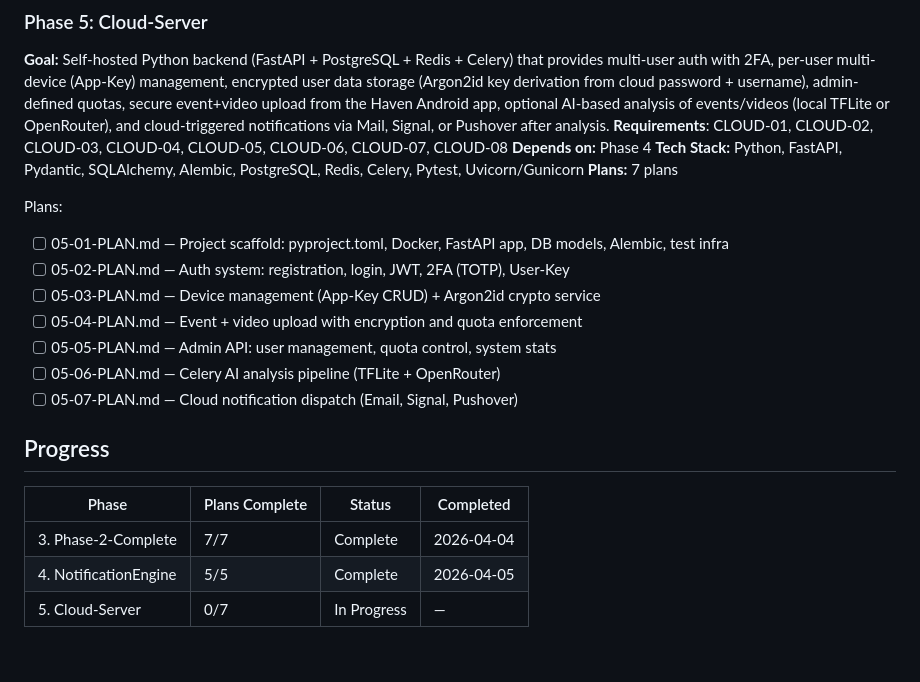
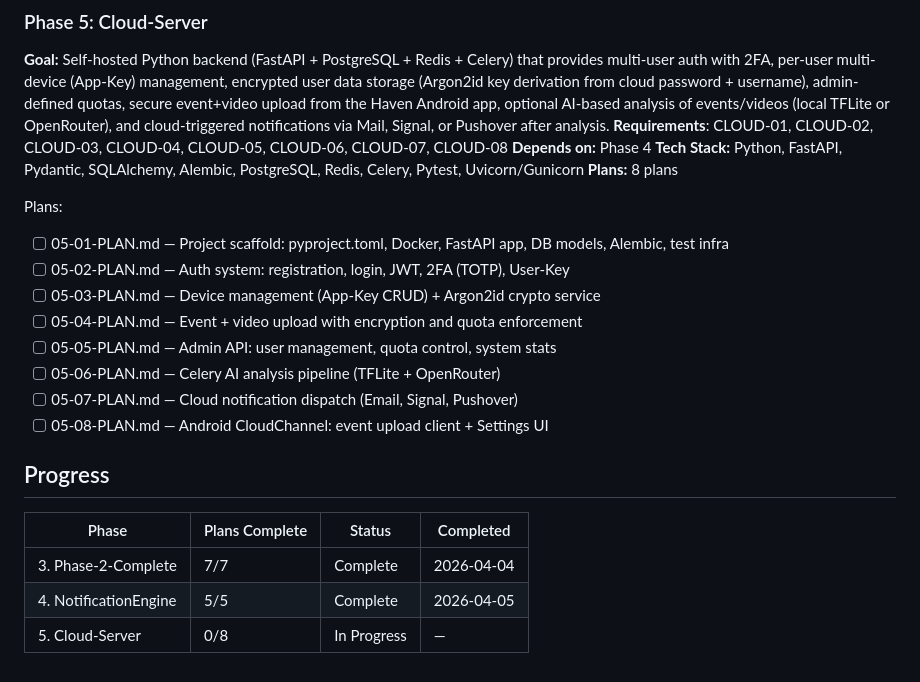
Before and after one commit to robbyFux/Haven-2.0, a Markdown page: .planning/ROADMAP.md, the part around the change. GitHub-like rendering.

Commit message:
docs(05): add plan 05-08 — Android CloudChannel upload client + Settings UI

```diff
--- a/.planning/ROADMAP.md
+++ b/.planning/ROADMAP.md
@@ -72,7 +72,7 @@ Plans:
 **Requirements**: CLOUD-01, CLOUD-02, CLOUD-03, CLOUD-04, CLOUD-05, CLOUD-06, CLOUD-07, CLOUD-08
 **Depends on:** Phase 4
 **Tech Stack:** Python, FastAPI, Pydantic, SQLAlchemy, Alembic, PostgreSQL, Redis, Celery, Pytest, Uvicorn/Gunicorn
-**Plans:** 7 plans
+**Plans:** 8 plans
 
 Plans:
 - [ ] 05-01-PLAN.md — Project scaffold: pyproject.toml, Docker, FastAPI app, DB models, Alembic, test infra
@@ -82,6 +82,7 @@ Plans:
 - [ ] 05-05-PLAN.md — Admin API: user management, quota control, system stats
 - [ ] 05-06-PLAN.md — Celery AI analysis pipeline (TFLite + OpenRouter)
 - [ ] 05-07-PLAN.md — Cloud notification dispatch (Email, Signal, Pushover)
+- [ ] 05-08-PLAN.md — Android CloudChannel: event upload client + Settings UI
 
 ## Progress
 
@@ -89,4 +90,4 @@ Plans:
 |-------|----------------|--------|-----------|
 | 3. Phase-2-Complete | 7/7 | Complete   | 2026-04-04 |
 | 4. NotificationEngine | 5/5 | Complete   | 2026-04-05 |
-| 5. Cloud-Server | 0/7 | In Progress | — |
+| 5. Cloud-Server | 0/8 | In Progress | — |
```
Also changed, not shown: 1 other file.
